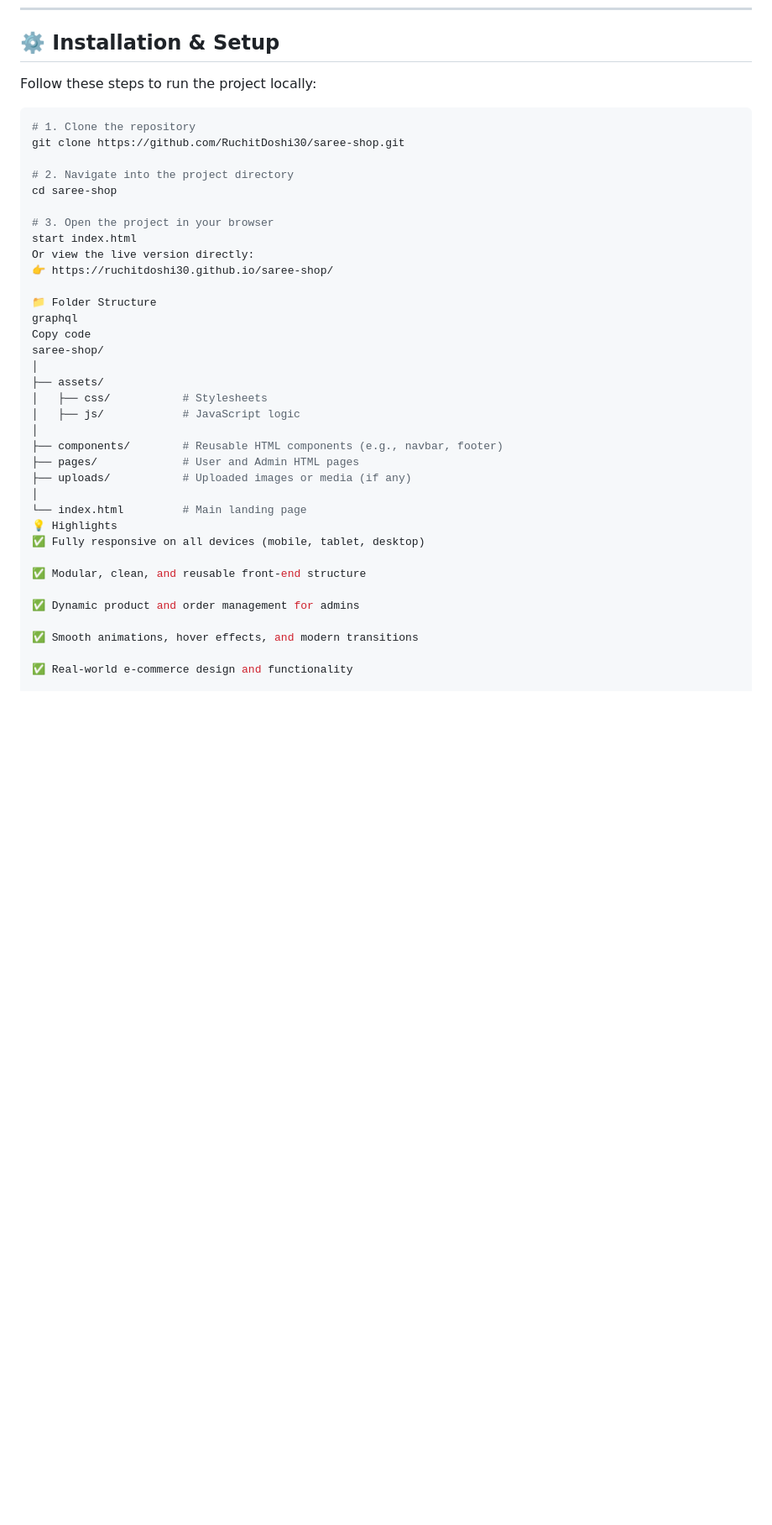
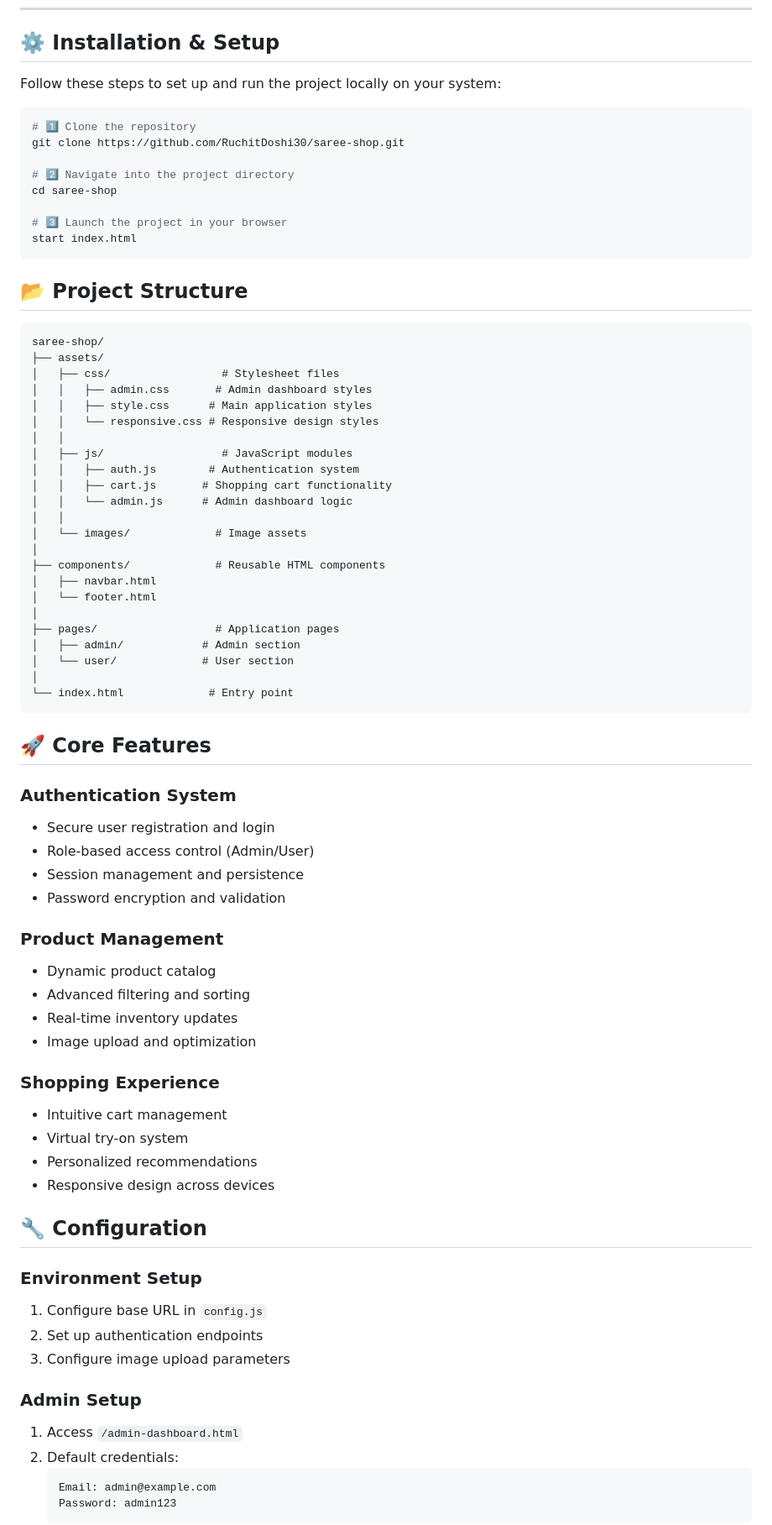
Before and after one commit to RuchitDoshi30/saree-shop, a Markdown page: README.md, the part around one of its changes. Shown at 84% size. Rendered like a GitHub page; blank space fills up the shorter version.

Commit message:
Revise installation instructions and project structure
Updated the README for clarity and structure.

````diff
--- a/README.md
+++ b/README.md
@@ -59,41 +59,79 @@ This project demonstrates strong front-end development, elegant design practices
 
 ## ⚙️ Installation & Setup
 
-Follow these steps to run the project locally:
+Follow these steps to set up and run the project locally on your system:
 
 ```bash
-# 1. Clone the repository
+# 1️⃣ Clone the repository
 git clone https://github.com/RuchitDoshi30/saree-shop.git
 
-# 2. Navigate into the project directory
+# 2️⃣ Navigate into the project directory
 cd saree-shop
 
-# 3. Open the project in your browser
+# 3️⃣ Launch the project in your browser
 start index.html
-Or view the live version directly:
-👉 https://ruchitdoshi30.github.io/saree-shop/
+```
 
-📁 Folder Structure
-graphql
-Copy code
+## 📂 Project Structure
+
+```
 saree-shop/
+├── assets/
+│   ├── css/                 # Stylesheet files
+│   │   ├── admin.css       # Admin dashboard styles
+│   │   ├── style.css      # Main application styles
+│   │   └── responsive.css # Responsive design styles
+│   │
+│   ├── js/                  # JavaScript modules
+│   │   ├── auth.js        # Authentication system
+│   │   ├── cart.js       # Shopping cart functionality
+│   │   └── admin.js      # Admin dashboard logic
+│   │
+│   └── images/             # Image assets
 │
-├── assets/
-│   ├── css/           # Stylesheets
-│   ├── js/            # JavaScript logic
+├── components/             # Reusable HTML components
+│   ├── navbar.html
+│   └── footer.html
 │
-├── components/        # Reusable HTML components (e.g., navbar, footer)
-├── pages/             # User and Admin HTML pages
-├── uploads/           # Uploaded images or media (if any)
+├── pages/                  # Application pages
+│   ├── admin/            # Admin section
+│   └── user/             # User section
 │
-└── index.html         # Main landing page
-💡 Highlights
-✅ Fully responsive on all devices (mobile, tablet, desktop)
+└── index.html             # Entry point
+```
 
-✅ Modular, clean, and reusable front-end structure
+## 🚀 Core Features
 
-✅ Dynamic product and order management for admins
+### Authentication System
+- Secure user registration and login
+- Role-based access control (Admin/User)
+- Session management and persistence
+- Password encryption and validation
 
-✅ Smooth animations, hover effects, and modern transitions
+### Product Management
+- Dynamic product catalog
+- Advanced filtering and sorting
+- Real-time inventory updates
+- Image upload and optimization
 
-✅ Real-world e-commerce design and functionality
+### Shopping Experience
+- Intuitive cart management
+- Virtual try-on system
+- Personalized recommendations
+- Responsive design across devices
+
+## 🔧 Configuration
+
+### Environment Setup
+1. Configure base URL in `config.js`
+2. Set up authentication endpoints
+3. Configure image upload parameters
+
+### Admin Setup
+1. Access `/admin-dashboard.html`
+2. Default credentials:
+   ```
+   Email: admin@example.com
+   Password: admin123
+   ```
+
````
Also changed, not shown: other parts of README.md (+113 -0 lines).
